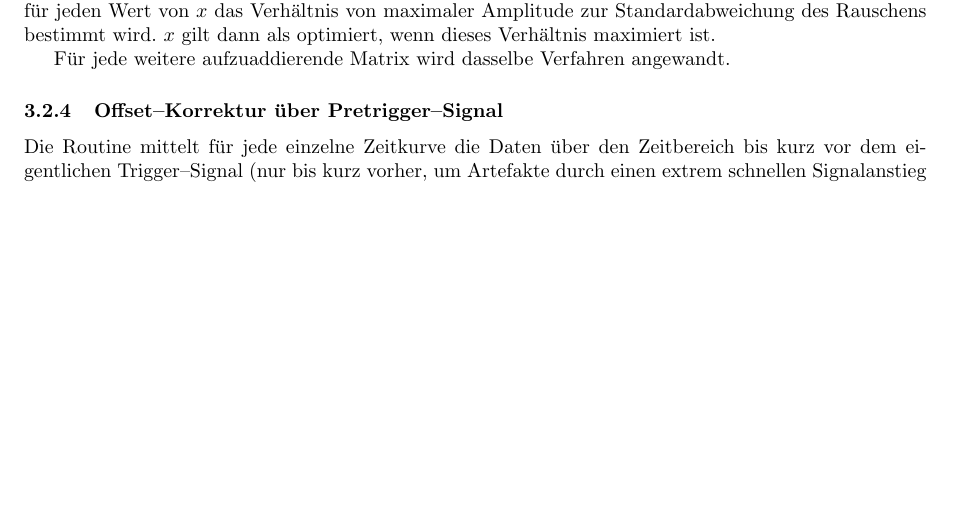
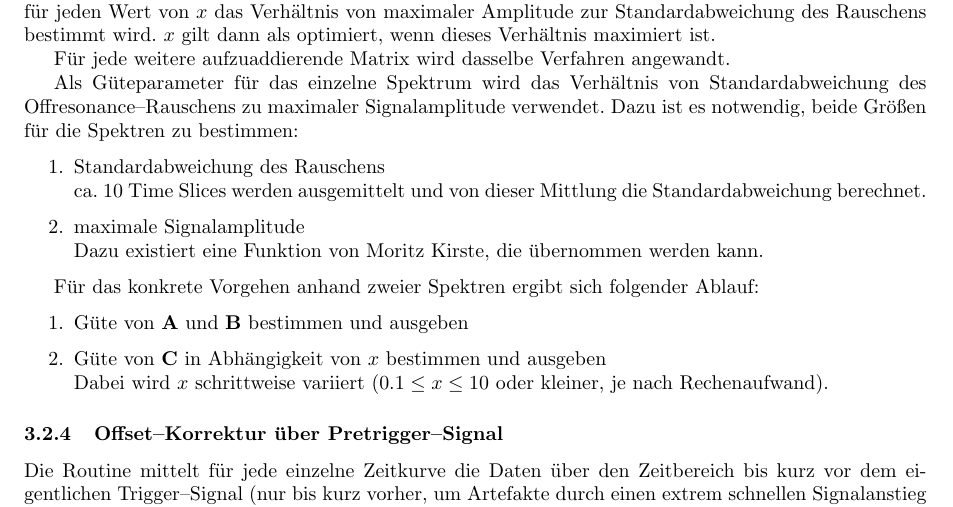
Before and after one commit to tillbiskup/matlab-trepr, a LaTeX paper (doc/konzeption.tex): part of page 8 of 9, cut so that both start at the same text, the shorter picture padded with empty space. Compiled offline with pdfLaTeX.

Commit message:
added conceptual design of accumulate_measurement function
git-svn-id: https://r3c.de/svn/FU/trEPR-Auswertung@65 ce1621cc-b414-0410-8814-85b212be3a50

```diff
--- a/doc/konzeption.tex
+++ b/doc/konzeption.tex
@@ -549,6 +549,27 @@ optimiert, wenn dieses Verhältnis maximiert ist.
 
 Für jede weitere aufzuaddierende Matrix wird dasselbe Verfahren angewandt.
 
+Als Güteparameter für das einzelne Spektrum wird das Verhältnis von
+Standardabweichung des Offresonance--Rauschens zu maximaler Signalamplitude
+verwendet. Dazu ist es notwendig, beide Größen für die Spektren zu bestimmen:
+
+\begin{enumerate}
+  \item Standardabweichung des Rauschens\\
+  ca. 10 Time Slices werden ausgemittelt und von dieser Mittlung die
+  Standardabweichung berechnet.
+  \item maximale Signalamplitude\\
+  Dazu existiert eine Funktion von Moritz Kirste, die übernommen werden kann.
+\end{enumerate}
+
+Für das konkrete Vorgehen anhand zweier Spektren ergibt sich folgender Ablauf:
+
+\begin{enumerate}
+  \item Güte von $\vect{A}$ und $\vect{B}$ bestimmen und ausgeben
+  \item Güte von $\vect{C}$ in Abhängigkeit von $x$ bestimmen und ausgeben\\
+  Dabei wird $x$ schrittweise variiert ($0.1\leq x\leq 10$ oder kleiner, je nach
+  Rechenaufwand).
+\end{enumerate}
+
 
 \subsubsection{Offset--Korrektur über Pretrigger--Signal}
 
```
